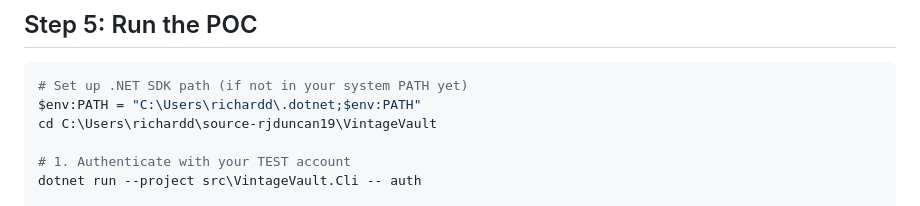
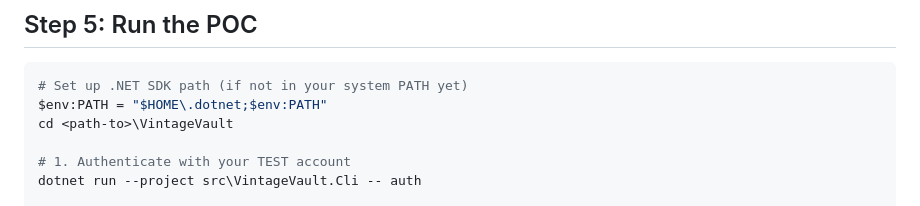
Before and after one commit to rjduncan19/VintageVault, a Markdown page: NEXT-STEPS.md, the part around the change. Rendered like a GitHub page.

Commit message:
Scrub Microsoft-internal references from docs
- NEXT-STEPS.md: replace hardcoded user-specific path with placeholder
- business-plan.md: drop 'For internal review' tag

Co-authored-by: Copilot <223556219+Copilot@users.noreply.github.com>

````diff
--- a/NEXT-STEPS.md
+++ b/NEXT-STEPS.md
@@ -75,8 +75,8 @@ This gives us enough variety to exercise all code paths.
 
 ```powershell
 # Set up .NET SDK path (if not in your system PATH yet)
-$env:PATH = "C:\Users\richardd\.dotnet;$env:PATH"
-cd C:\Users\richardd\source-rjduncan19\VintageVault
+$env:PATH = "$HOME\.dotnet;$env:PATH"
+cd <path-to>\VintageVault
 
 # 1. Authenticate with your TEST account
 dotnet run --project src\VintageVault.Cli -- auth
````
Also changed, not shown: docs/planning/business-plan.md (+1 -1 lines).
